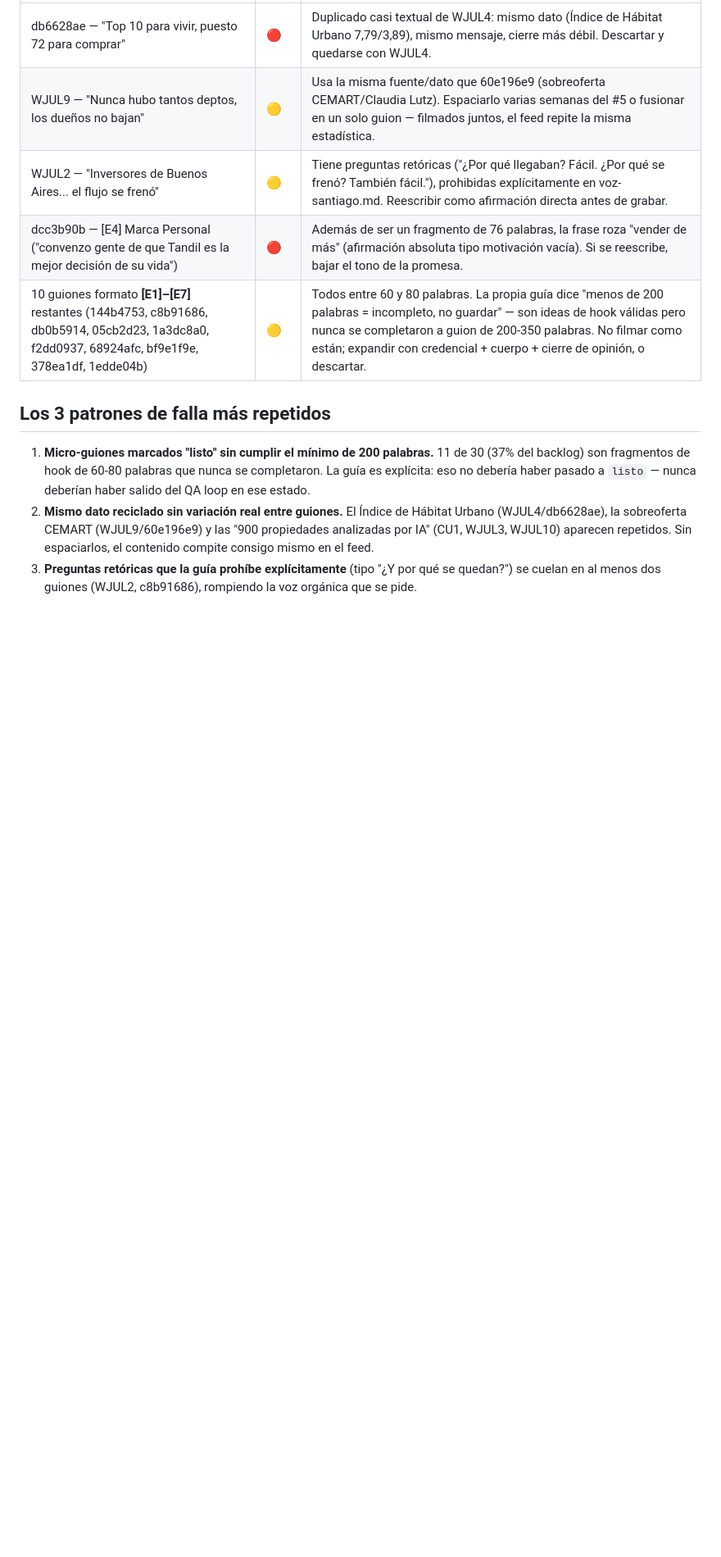
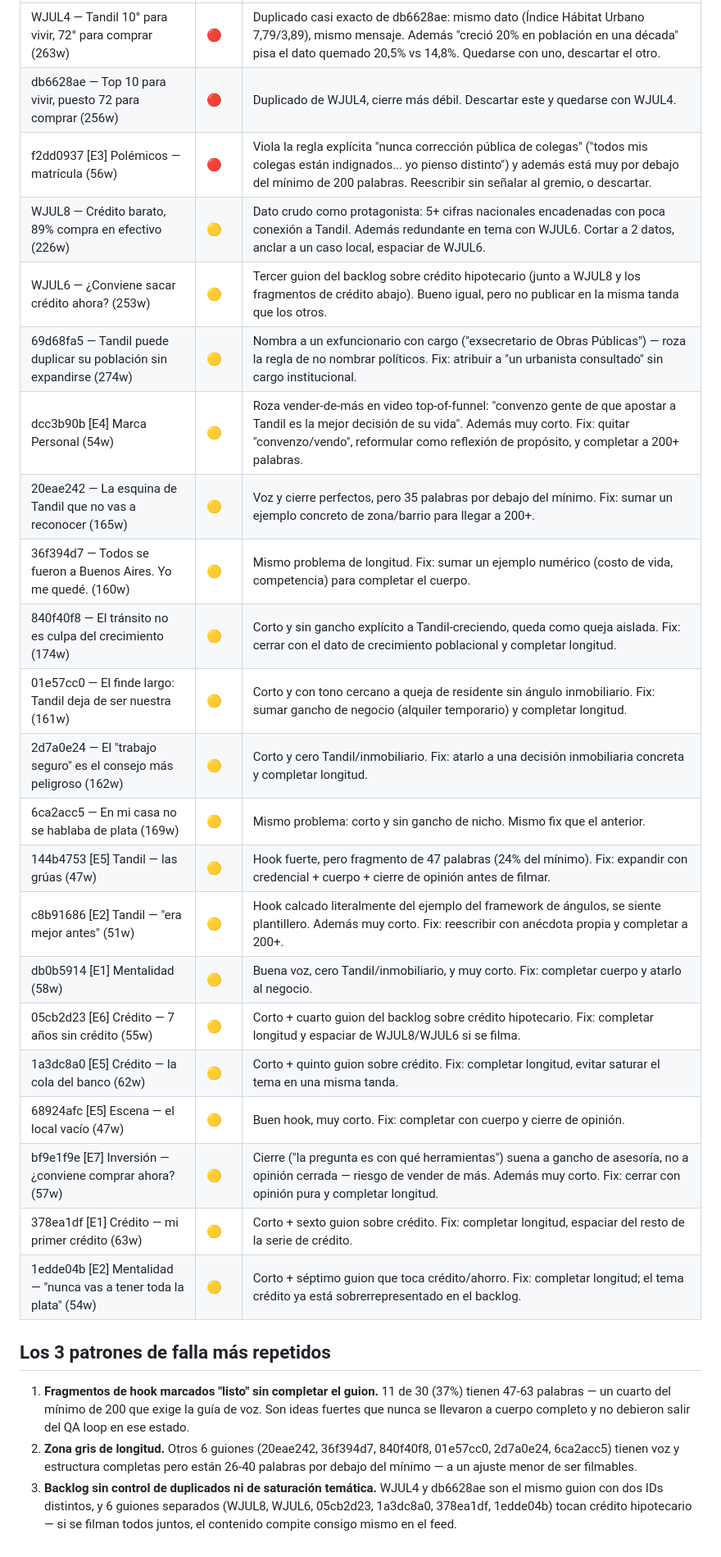
Before and after one commit to santiagomfunes-crypto/dashboard-guiones, a Markdown page: reportes/auditoria-guiones-ultima.md, the part around one of its changes. Shown at 82% size. Rendered like a GitHub page; blank space fills up the shorter version.

Commit message:
chore: auditoría semanal de guiones (2026-08-10)

```diff
--- a/reportes/auditoria-guiones-ultima.md
+++ b/reportes/auditoria-guiones-ultima.md
@@ -21,12 +23,29 @@
 |---|---|---|
-| db6628ae — "Top 10 para vivir, puesto 72 para comprar" | 🔴 | Duplicado casi textual de WJUL4: mismo dato (Índice de Hábitat Urbano 7,79/3,89), mismo mensaje, cierre más débil. Descartar y quedarse con WJUL4. |
-| WJUL9 — "Nunca hubo tantos deptos, los dueños no bajan" | 🟡 | Usa la misma fuente/dato que 60e196e9 (sobreoferta CEMART/Claudia Lutz). Espaciarlo varias semanas del #5 o fusionar en un solo guion — filmados juntos, el feed repite la misma estadística. |
-| WJUL2 — "Inversores de Buenos Aires... el flujo se frenó" | 🟡 | Tiene preguntas retóricas ("¿Por qué llegaban? Fácil. ¿Por qué se frenó? También fácil."), prohibidas explícitamente en voz-santiago.md. Reescribir como afirmación directa antes de grabar. |
-| dcc3b90b — [E4] Marca Personal ("convenzo gente de que Tandil es la mejor decisión de su vida") | 🔴 | Además de ser un fragmento de 76 palabras, la frase roza "vender de más" (afirmación absoluta tipo motivación vacía). Si se reescribe, bajar el tono de la promesa. |
-| 10 guiones formato **[E1]–[E7]** restantes (144b4753, c8b91686, db0b5914, 05cb2d23, 1a3dc8a0, f2dd0937, 68924afc, bf9e1f9e, 378ea1df, 1edde04b) | 🟡 | Todos entre 60 y 80 palabras. La propia guía dice "menos de 200 palabras = incompleto, no guardar" — son ideas de hook válidas pero nunca se completaron a guion de 200-350 palabras. No filmar como están; expandir con credencial + cuerpo + cierre de opinión, o descartar. |
+| WJUL4 — Tandil 10° para vivir, 72° para comprar (263w) | 🔴 | Duplicado casi exacto de db6628ae: mismo dato (Índice Hábitat Urbano 7,79/3,89), mismo mensaje. Además "creció 20% en población en una década" pisa el dato quemado 20,5% vs 14,8%. Quedarse con uno, descartar el otro. |
+| db6628ae — Top 10 para vivir, puesto 72 para comprar (256w) | 🔴 | Duplicado de WJUL4, cierre más débil. Descartar este y quedarse con WJUL4. |
+| f2dd0937 [E3] Polémicos — matrícula (56w) | 🔴 | Viola la regla explícita "nunca corrección pública de colegas" ("todos mis colegas están indignados... yo pienso distinto") y además está muy por debajo del mínimo de 200 palabras. Reescribir sin señalar al gremio, o descartar. |
+| WJUL8 — Crédito barato, 89% compra en efectivo (226w) | 🟡 | Dato crudo como protagonista: 5+ cifras nacionales encadenadas con poca conexión a Tandil. Además redundante en tema con WJUL6. Cortar a 2 datos, anclar a un caso local, espaciar de WJUL6. |
+| WJUL6 — ¿Conviene sacar crédito ahora? (253w) | 🟡 | Tercer guion del backlog sobre crédito hipotecario (junto a WJUL8 y los fragmentos de crédito abajo). Bueno igual, pero no publicar en la misma tanda que los otros. |
+| 69d68fa5 — Tandil puede duplicar su población sin expandirse (274w) | 🟡 | Nombra a un exfuncionario con cargo ("exsecretario de Obras Públicas") — roza la regla de no nombrar políticos. Fix: atribuir a "un urbanista consultado" sin cargo institucional. |
+| dcc3b90b [E4] Marca Personal (54w) | 🟡 | Roza vender-de-más en video top-of-funnel: "convenzo gente de que apostar a Tandil es la mejor decisión de su vida". Además muy corto. Fix: quitar "convenzo/vendo", reformular como reflexión de propósito, y completar a 200+ palabras. |
+| 20eae242 — La esquina de Tandil que no vas a reconocer (165w) | 🟡 | Voz y cierre perfectos, pero 35 palabras por debajo del mínimo. Fix: sumar un ejemplo concreto de zona/barrio para llegar a 200+. |
+| 36f394d7 — Todos se fueron a Buenos Aires. Yo me quedé. (160w) | 🟡 | Mismo problema de longitud. Fix: sumar un ejemplo numérico (costo de vida, competencia) para completar el cuerpo. |
+| 840f40f8 — El tránsito no es culpa del crecimiento (174w) | 🟡 | Corto y sin gancho explícito a Tandil-creciendo, queda como queja aislada. Fix: cerrar con el dato de crecimiento poblacional y completar longitud. |
+| 01e57cc0 — El finde largo: Tandil deja de ser nuestra (161w) | 🟡 | Corto y con tono cercano a queja de residente sin ángulo inmobiliario. Fix: sumar gancho de negocio (alquiler temporario) y completar longitud. |
+| 2d7a0e24 — El "trabajo seguro" es el consejo más peligroso (162w) | 🟡 | Corto y cero Tandil/inmobiliario. Fix: atarlo a una decisión inmobiliaria concreta y completar longitud. |
+| 6ca2acc5 — En mi casa no se hablaba de plata (169w) | 🟡 | Mismo problema: corto y sin gancho de nicho. Mismo fix que el anterior. |
+| 144b4753 [E5] Tandil — las grúas (47w) | 🟡 | Hook fuerte, pero fragmento de 47 palabras (24% del mínimo). Fix: expandir con credencial + cuerpo + cierre de opinión antes de filmar. |
+| c8b91686 [E2] Tandil — "era mejor antes" (51w) | 🟡 | Hook calcado literalmente del ejemplo del framework de ángulos, se siente plantillero. Además muy corto. Fix: reescribir con anécdota propia y completar a 200+. |
+| db0b5914 [E1] Mentalidad (58w) | 🟡 | Buena voz, cero Tandil/inmobiliario, y muy corto. Fix: completar cuerpo y atarlo al negocio. |
+| 05cb2d23 [E6] Crédito — 7 años sin crédito (55w) | 🟡 | Corto + cuarto guion del backlog sobre crédito hipotecario. Fix: completar longitud y espaciar de WJUL8/WJUL6 si se filma. |
+| 1a3dc8a0 [E5] Crédito — la cola del banco (62w) | 🟡 | Corto + quinto guion sobre crédito. Fix: completar longitud, evitar saturar el tema en una misma tanda. |
+| 68924afc [E5] Escena — el local vacío (47w) | 🟡 | Buen hook, muy corto. Fix: completar con cuerpo y cierre de opinión. |
+| bf9e1f9e [E7] Inversión — ¿conviene comprar ahora? (57w) | 🟡 | Cierre ("la pregunta es con qué herramientas") suena a gancho de asesoría, no a opinión cerrada — riesgo de vender de más. Además muy corto. Fix: cerrar con opinión pura y completar longitud. |
+| 378ea1df [E1] Crédito — mi primer crédito (63w) | 🟡 | Corto + sexto guion sobre crédito. Fix: completar longitud, espaciar del resto de la serie de crédito. |
+| 1edde04b [E2] Mentalidad — "nunca vas a tener toda la plata" (54w) | 🟡 | Corto + séptimo guion que toca crédito/ahorro. Fix: completar longitud; el tema crédito ya está sobrerrepresentado en el backlog. |
 
 ## Los 3 patrones de falla más repetidos
 
-1. **Micro-guiones marcados "listo" sin cumplir el mínimo de 200 palabras.** 11 de 30 (37% del backlog) son fragmentos de hook de 60-80 palabras que nunca se completaron. La guía es explícita: eso no debería haber pasado a `listo` — nunca deberían haber salido del QA loop en ese estado.
-2. **Mismo dato reciclado sin variación real entre guiones.** El Índice de Hábitat Urbano (WJUL4/db6628ae), la sobreoferta CEMART (WJUL9/60e196e9) y las "900 propiedades analizadas por IA" (CU1, WJUL3, WJUL10) aparecen repetidos. Sin espaciarlos, el contenido compite consigo mismo en el feed.
-3. **Preguntas retóricas que la guía prohíbe explícitamente** (tipo "¿Y por qué se quedan?") se cuelan en al menos dos guiones (WJUL2, c8b91686), rompiendo la voz orgánica que se pide.
+1. **Fragmentos de hook marcados "listo" sin completar el guion.** 11 de 30 (37%) tienen 47-63 palabras — un cuarto del mínimo de 200 que exige la guía de voz. Son ideas fuertes que nunca se llevaron a cuerpo completo y no debieron salir del QA loop en ese estado.
+2. **Zona gris de longitud.** Otros 6 guiones (20eae242, 36f394d7, 840f40f8, 01e57cc0, 2d7a0e24, 6ca2acc5) tienen voz y estructura completas pero están 26-40 palabras por debajo del mínimo — a un ajuste menor de ser filmables.
+3. **Backlog sin control de duplicados ni de saturación temática.** WJUL4 y db6628ae son el mismo guion con dos IDs distintos, y 6 guiones separados (WJUL8, WJUL6, 05cb2d23, 1a3dc8a0, 378ea1df, 1edde04b) tocan crédito hipotecario — si se filman todos juntos, el contenido compite consigo mismo en el feed.
```
Also changed, not shown: other parts of reportes/auditoria-guiones-ultima.md (+11 -9 lines).
